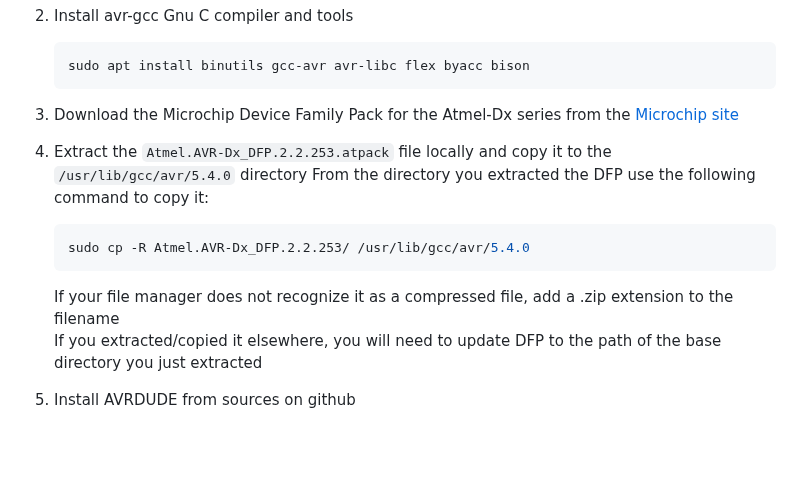
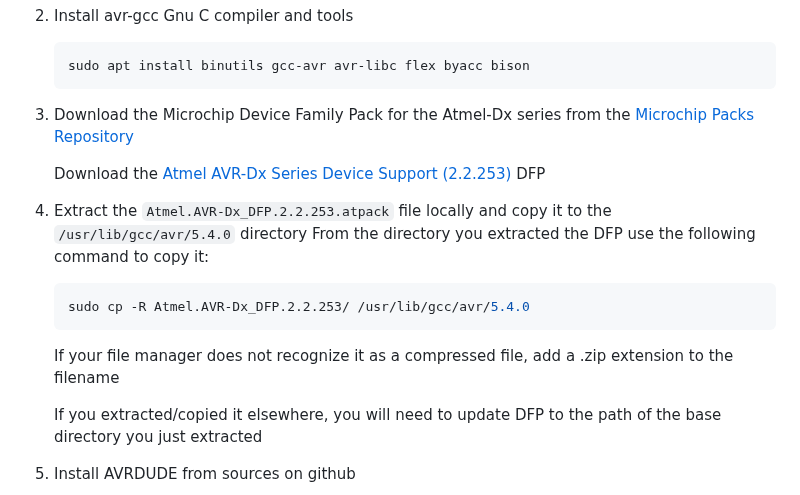
Before and after one commit to racerxr650r/avrOS, a Markdown page: README.md, the part around the change. Drawn GitHub-style; blank space fills up the shorter version.

Commit message:
Updated intall instructions

````diff
--- a/README.md
+++ b/README.md
@@ -109,7 +109,9 @@ environment on a debian based Linux distribution follow the instructions here:
     sudo apt install binutils gcc-avr avr-libc flex byacc bison
     ```
 
-3. Download the Microchip Device Family Pack for the Atmel-Dx series from the [Microchip site](http://packs.download.atmel.com/)
+3. Download the Microchip Device Family Pack for the Atmel-Dx series from the [Microchip Packs Repository](http://packs.download.atmel.com/)
+
+    Download the [Atmel AVR-Dx Series Device Support (2.2.253)](http://packs.download.atmel.com/#collapse-Atmel-AVR-Dx-DFP-pdsc) DFP
 
 4. Extract the `Atmel.AVR-Dx_DFP.2.2.253.atpack` file locally and copy it to the `/usr/lib/gcc/avr/5.4.0` directory
 From the directory you extracted the DFP use the following command to copy it:
@@ -119,6 +121,7 @@ From the directory you extracted the DFP use the following command to copy it:
     ```
 
     If your file manager does not recognize it as a compressed file, add a .zip extension to the filename
+
     If you extracted/copied it elsewhere, you will need to update DFP to the path of the base directory you just extracted
 
 5. Install AVRDUDE from sources on github
````
